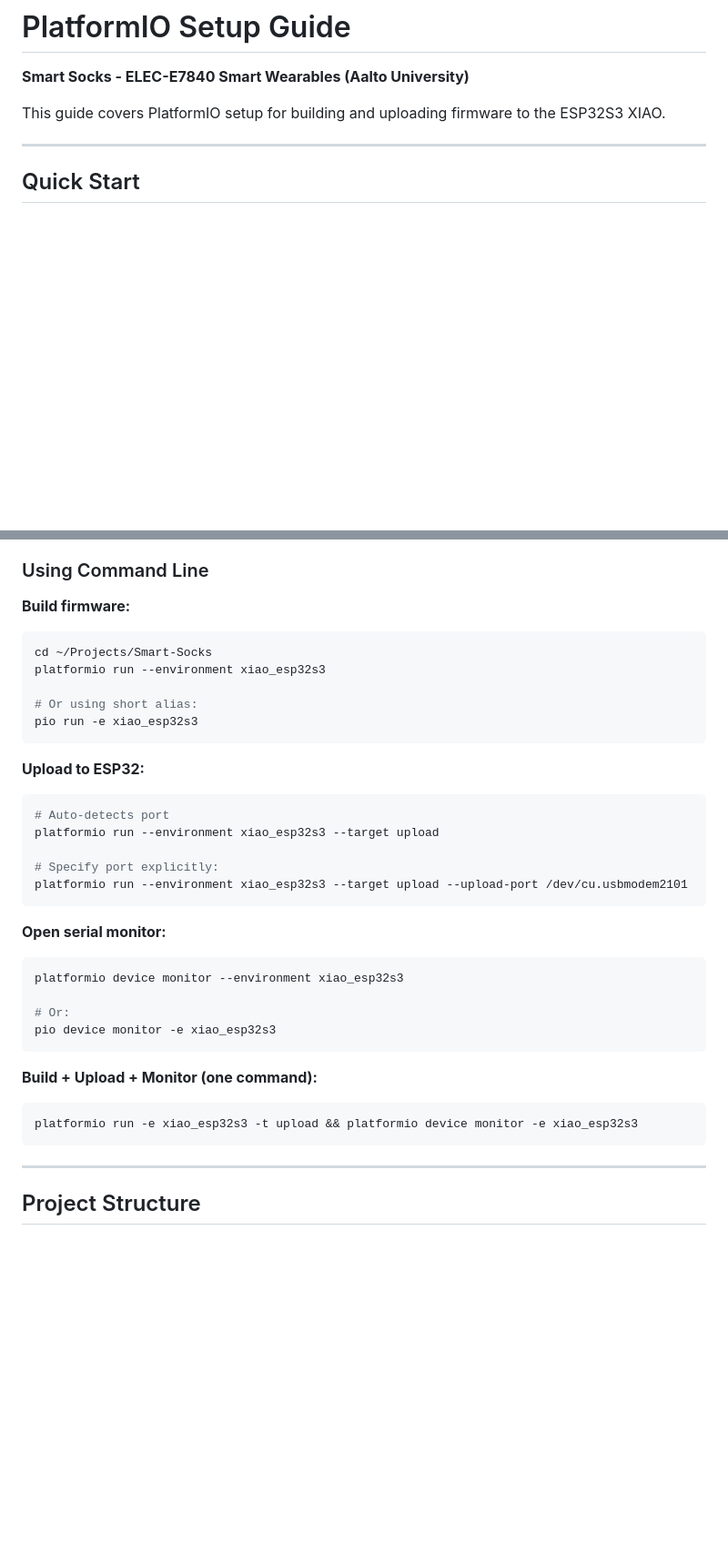
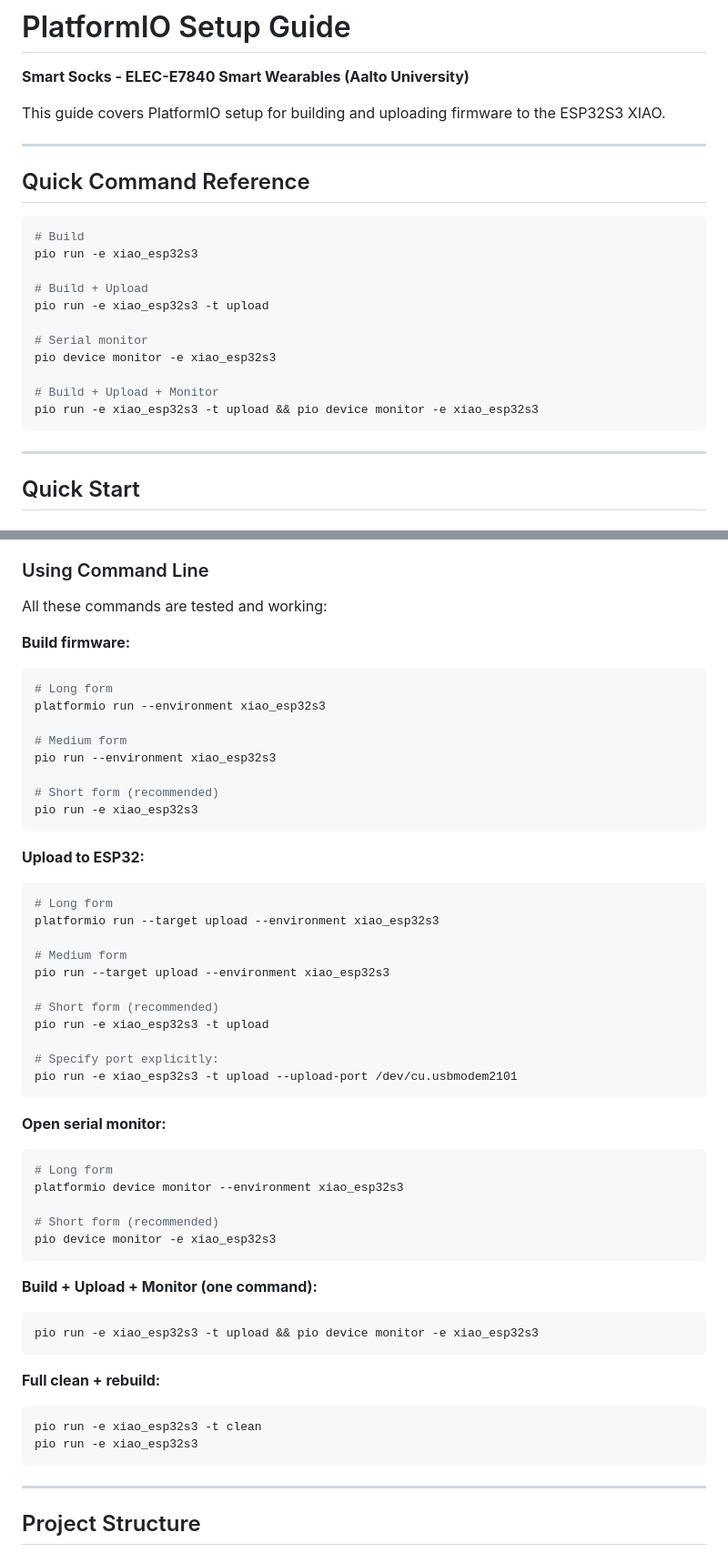
Before and after one commit to powerpig99/smart-socks, a Markdown page: PLATFORMIO_SETUP.md, 2 parts joined by grey strips. Shown at 91% size. Drawn GitHub-style; blank space fills up the shorter version.

````diff
--- a/PLATFORMIO_SETUP.md
+++ b/PLATFORMIO_SETUP.md
@@ -3,6 +3,24 @@
 **Smart Socks - ELEC-E7840 Smart Wearables (Aalto University)**
 
 This guide covers PlatformIO setup for building and uploading firmware to the ESP32S3 XIAO.
+
+---
+
+## Quick Command Reference
+
+```bash
+# Build
+pio run -e xiao_esp32s3
+
+# Build + Upload
+pio run -e xiao_esp32s3 -t upload
+
+# Serial monitor
+pio device monitor -e xiao_esp32s3
+
+# Build + Upload + Monitor
+pio run -e xiao_esp32s3 -t upload && pio device monitor -e xiao_esp32s3
+```
 
 ---
 
@@ -47,35 +65,53 @@ pio --version
 
 ### Using Command Line
 
+All these commands are tested and working:
+
 **Build firmware:**
 ```bash
-cd ~/Projects/Smart-Socks
+# Long form
 platformio run --environment xiao_esp32s3
 
-# Or using short alias:
+# Medium form
+pio run --environment xiao_esp32s3
+
+# Short form (recommended)
 pio run -e xiao_esp32s3
 ```
 
 **Upload to ESP32:**
 ```bash
-# Auto-detects port
-platformio run --environment xiao_esp32s3 --target upload
+# Long form
+platformio run --target upload --environment xiao_esp32s3
+
+# Medium form
+pio run --target upload --environment xiao_esp32s3
+
+# Short form (recommended)
+pio run -e xiao_esp32s3 -t upload
 
 # Specify port explicitly:
-platformio run --environment xiao_esp32s3 --target upload --upload-port /dev/cu.usbmodem2101
+pio run -e xiao_esp32s3 -t upload --upload-port /dev/cu.usbmodem2101
 ```
 
 **Open serial monitor:**
 ```bash
+# Long form
 platformio device monitor --environment xiao_esp32s3
 
-# Or:
+# Short form (recommended)
 pio device monitor -e xiao_esp32s3
 ```
 
 **Build + Upload + Monitor (one command):**
 ```bash
-platformio run -e xiao_esp32s3 -t upload && platformio device monitor -e xiao_esp32s3
+pio run -e xiao_esp32s3 -t upload && pio device monitor -e xiao_esp32s3
+```
+
+**Full clean + rebuild:**
+```bash
+pio run -e xiao_esp32s3 -t clean
+pio run -e xiao_esp32s3
 ```
 
 ---
````
Also changed, not shown: PROJECT_DOCUMENTATION_INDEX.md (deleted, +0 -152 lines), PROJECT_REFACTOR_SUMMARY.md (deleted, +0 -185 lines).
